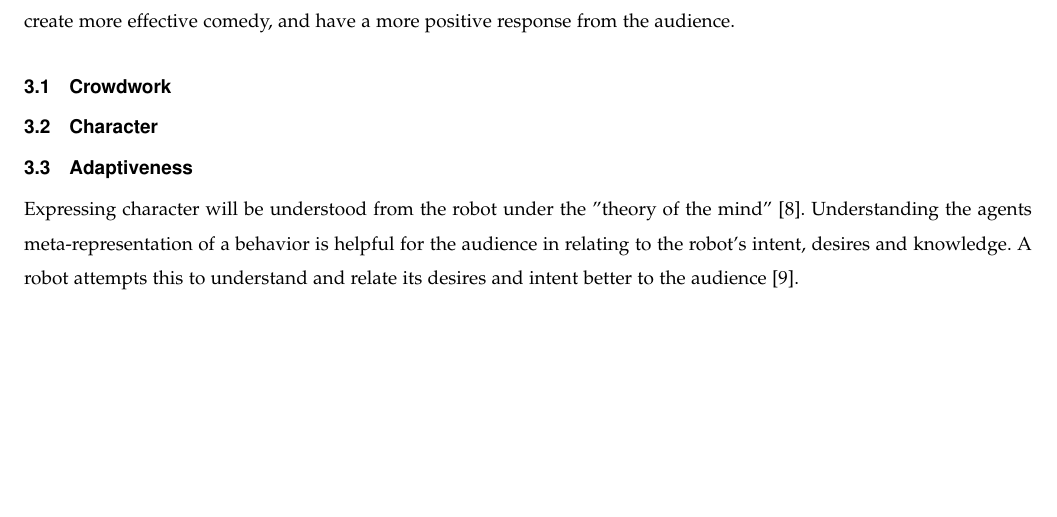
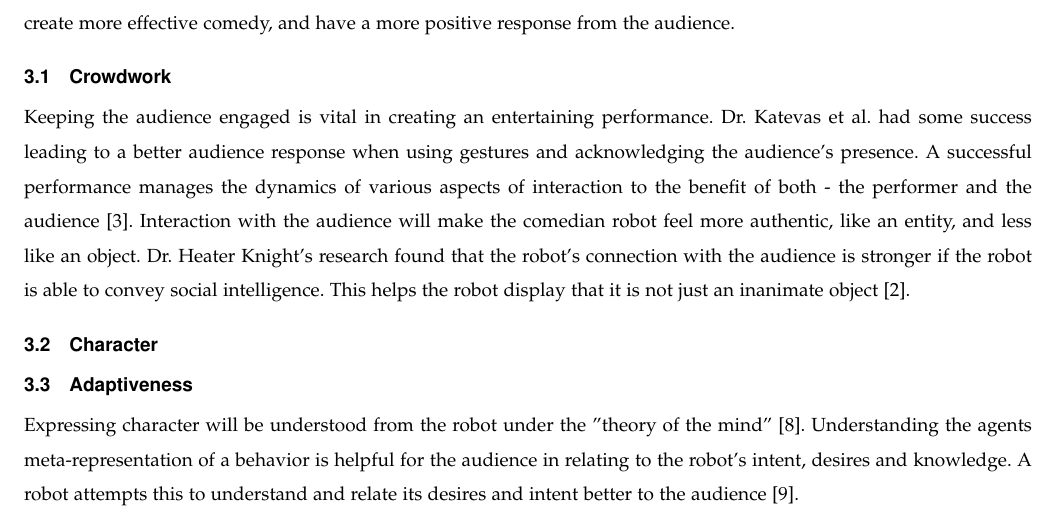
Before and after one commit to shinga/Making-an-Effective-Robot-Comedian, a LaTeX paper (docs/requirements_doc/requirements.tex): part of page 4 of 9, cut so that both start at the same text, the shorter picture padded with empty space. Compiled offline with pdfLaTeX; a missing font is replaced by an installed copy or a similar font; a LaTeX package or settings file that is missing is left out.

Commit message:
added crowdwork portion

```diff
--- a/docs/requirements_doc/requirements.tex
+++ b/docs/requirements_doc/requirements.tex
@@ -139,8 +139,9 @@ Our research will be guided by the following questions:
 We hypothesize that comedy scripts with greater degrees of (1) crowdwork, (2) character, and (3) adaptiveness, will create more effective comedy, and have a more positive response from the audience.
 
 \subsection{Crowdwork}
+% TODO: Explain why crowdwork might have effects (reference 8 lessons?) and what crowdwork might look like in a script
 
-% TODO: Explain why crowdwork might have effects (reference 8 lessons?) and what crowdwork might look like in a script
+Keeping the audience engaged is vital in creating an entertaining performance. Dr. Katevas et al. had some success leading to a better audience response when using gestures and acknowledging the audience's presence. A successful performance manages the dynamics of various aspects of interaction to the benefit of both - the performer and the audience \cite{RobotComedyLab:2015}. Interaction with the audience will make the comedian robot feel more authentic, like an entity, and less like an object. Dr. Heater Knight's research found that the robot's connection with the audience is stronger if the robot is able to convey social intelligence. This helps the robot display that it is not just an inanimate object \cite {KnightEightLessons:2011}.
 
 \subsection{Character}
 
```
